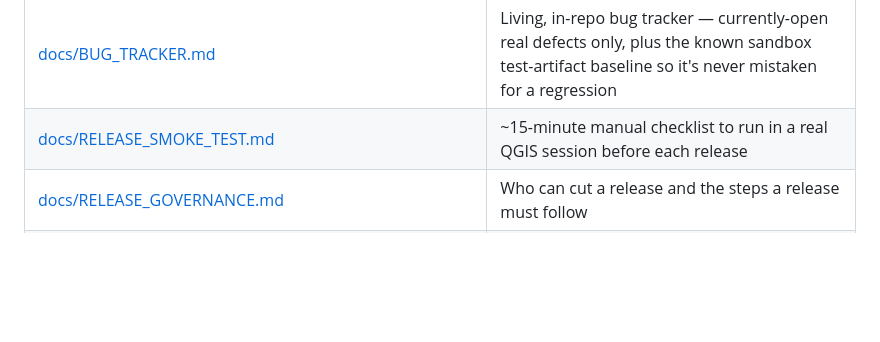
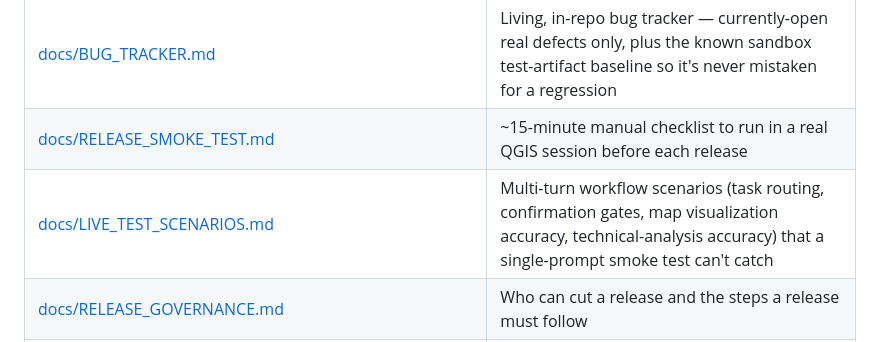
Before and after one commit to http-solution/cartogen-ai-qgis-plugin, a Markdown page: README.md, the part around the change. Drawn GitHub-style; blank space fills up the shorter version.

```diff
--- a/README.md
+++ b/README.md
@@ -181,6 +181,7 @@ the folder directly on GitHub.
 | [docs/MASTER_TASK_REGISTRY.md](docs/MASTER_TASK_REGISTRY.md) | The full humanitarian mapping task register plus engineering task history |
 | [docs/BUG_TRACKER.md](docs/BUG_TRACKER.md) | Living, in-repo bug tracker — currently-open real defects only, plus the known sandbox test-artifact baseline so it's never mistaken for a regression |
 | [docs/RELEASE_SMOKE_TEST.md](docs/RELEASE_SMOKE_TEST.md) | ~15-minute manual checklist to run in a real QGIS session before each release |
+| [docs/LIVE_TEST_SCENARIOS.md](docs/LIVE_TEST_SCENARIOS.md) | Multi-turn workflow scenarios (task routing, confirmation gates, map visualization accuracy, technical-analysis accuracy) that a single-prompt smoke test can't catch |
 | [docs/RELEASE_GOVERNANCE.md](docs/RELEASE_GOVERNANCE.md) | Who can cut a release and the steps a release must follow |
 | [docs/OPERATIONS_LOG.md](docs/OPERATIONS_LOG.md) | Dated operational narrative — incidents, sandbox quirks, decisions made in the moment |
 | [docs/QGIS_PRODUCTION_ARCHITECTURE_REVIEW_2026-09-04.md](docs/QGIS_PRODUCTION_ARCHITECTURE_REVIEW_2026-09-04.md) | 27-point production-readiness architecture review |
```
Also changed, not shown: docs/LIVE_TEST_SCENARIOS.md (added, +170 -0 lines).
